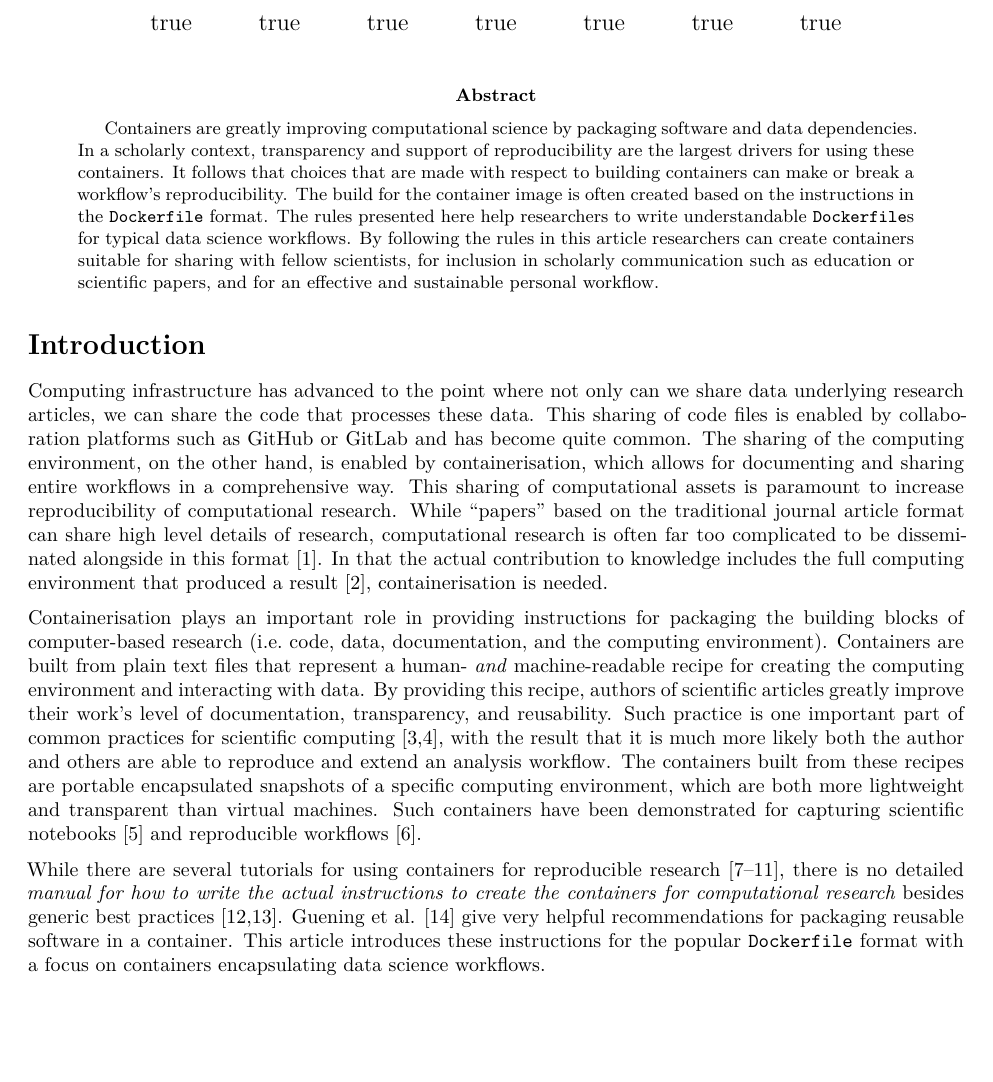
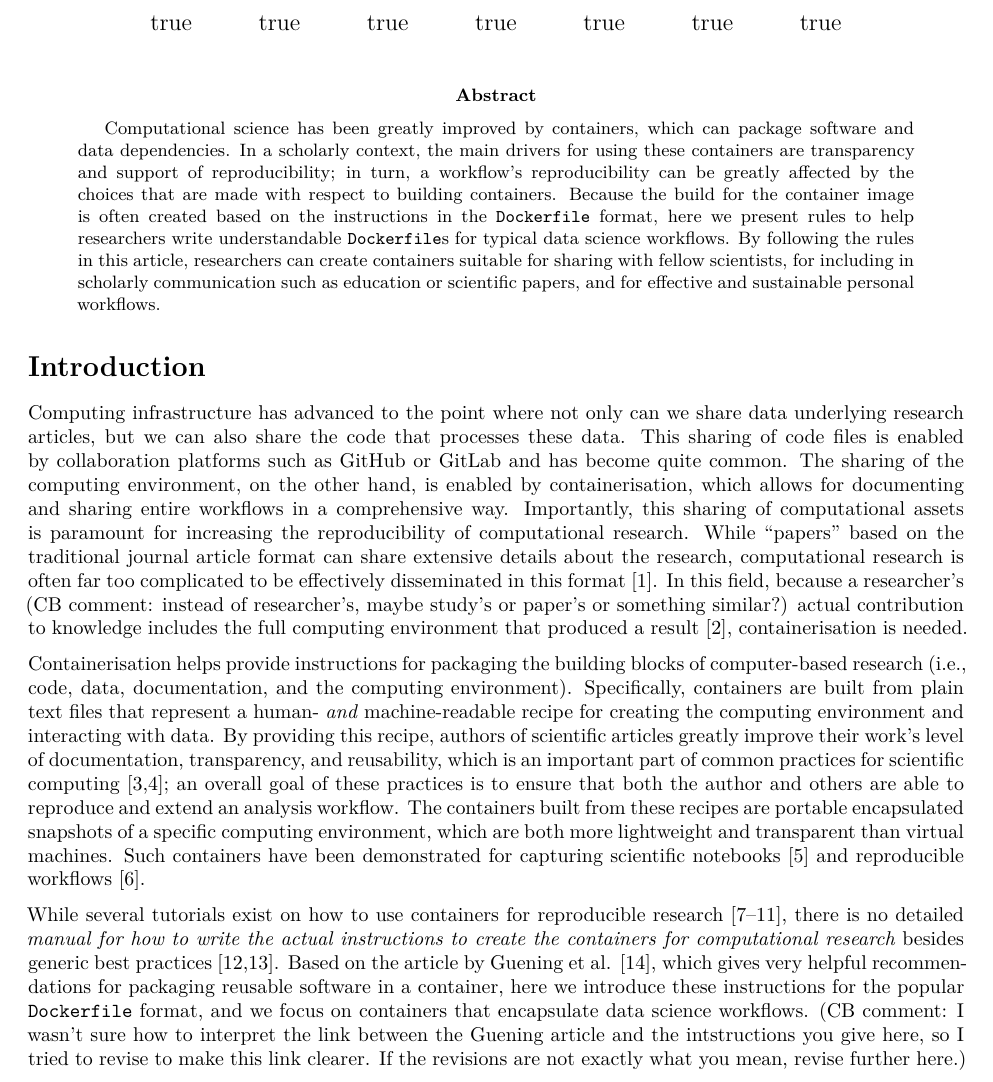
Before and after one commit to nuest/ten-simple-rules-dockerfiles, an R Markdown document (ten-simple-rules-dockerfiles.Rmd): part of page 1 of 21, cut so that both start at the same text, the shorter picture padded with empty space. Rendered offline with R 4.5, knitr and Pandoc, then LaTeX, with nearby package versions; drawn as R Markdown's standard PDF in place of the format the file asks for.

Commit message:
Update ten-simple-rules-dockerfiles.Rmd
edited up to # Prerequisites & scope

```diff
--- a/ten-simple-rules-dockerfiles.Rmd
+++ b/ten-simple-rules-dockerfiles.Rmd
@@ -39,14 +39,9 @@ author:
     affiliation: "School of Psychological Science, University of Bristol, GB"
     orcid: 0000-0002-1734-6070
 abstract: |
-  Containers are greatly improving computational science by packaging software and data dependencies.
-  In a scholarly context, transparency and support of reproducibility are the largest drivers for using these containers.
-  It follows that choices that are made with respect to building containers can make or break a workflow's reproducibility.
-  The build for the container image is often created based on the instructions in the `Dockerfile` format.
-  The rules presented here help researchers to write understandable `Dockerfile`s for typical data science workflows.
-  By following the rules in this article researchers can create containers suitable for sharing with fellow scientists, for inclusion in scholarly communication such as education or scientific papers, and for an effective and sustainable personal workflow.
+  Computational science has been greatly improved by containers, which can package software and data dependencies.
+  In a scholarly context, the main drivers for using these containers are transparency and support of reproducibility; in turn, a workflow's reproducibility can be greatly affected by the choices that are made with respect to building containers.
+  Because the build for the container image is often created based on the instructions in the `Dockerfile` format, here we present rules to help researchers write understandable `Dockerfile`s for typical data science workflows.
+  By following the rules in this article, researchers can create containers suitable for sharing with fellow scientists, for including in scholarly communication such as education or scientific papers, and for effective and sustainable personal workflows.
 author_summary: |
   Computers and algorithms are ubiquitous in research.
-  Therefore the definition of the computing environment, i.e., the body of all software used directly or indirectly by a researcher, is important, because it allows other researchers to recreate the environment to understand, inspect, and reproduce an analysis.
-  A helpful abstraction for capturing the computing environment are called _containers_.
-  A container is created from a set of instructions in a recipe.
@@ -75,24 +71,21 @@ Submission notes:
 
 # Introduction {#introduction .unnumbered}
 
-Computing infrastructure has advanced to the point where not only can we share data underlying research articles, we can share the
-code that processes these data.
+Computing infrastructure has advanced to the point where not only can we share data underlying research articles, but we can also share the code that processes these data.
 This sharing of code files is enabled by collaboration platforms such as [GitHub](https://github.com) or [GitLab](https://gitlab.com) and has become quite common.
 The sharing of the computing environment, on the other hand, is enabled by containerisation, which allows for documenting and sharing entire workflows in a comprehensive way.
-This sharing of computational assets is paramount to increase reproducibility of computational research.
-While "papers" based on the traditional journal article format can share high level details of research, computational research is often far too complicated to be disseminated alongside in this format [@marwick_how_2015].
-In that the actual contribution to knowledge includes the full computing environment that produced a result [@donoho_invitation_2010], containerisation is needed.
+Importantly, this sharing of computational assets is paramount for increasing the reproducibility of computational research.
+While "papers" based on the traditional journal article format can share extensive details about the research, computational research is often far too complicated to be effectively disseminated in this format [@marwick_how_2015].
+In this field, because a researcher's (CB comment: instead of researcher's, maybe study's or paper's or something similar?) actual contribution to knowledge includes the full computing environment that produced a result [@donoho_invitation_2010], containerisation is needed.
 
-Containerisation plays an important role in providing instructions for packaging the building blocks of computer-based research (i.e. code, data, documentation, and the computing environment).
-Containers are built from plain text files that represent a human- _and_ machine-readable recipe for creating the computing environment and interacting with data.
-By providing this recipe, authors of scientific articles greatly improve their work's level of documentation, transparency, and reusability.
-Such practice is one important part of common practices for scientific computing [@wilson_best_2014; @wilson_good_2017], with the result that it is much more likely both the author and others are able to reproduce and extend an analysis workflow.
+Containerisation helps provide instructions for packaging the building blocks of computer-based research (i.e., code, data, documentation, and the computing environment).
+Specifically, containers are built from plain text files that represent a human- _and_ machine-readable recipe for creating the computing environment and interacting with data.
+By providing this recipe, authors of scientific articles greatly improve their work's level of documentation, transparency, and reusability, which is an important part of common practices for scientific computing [@wilson_best_2014; @wilson_good_2017]; an overall goal of these practices is to ensure that both the author and others are able to reproduce and extend an analysis workflow.
 The containers built from these recipes are portable encapsulated snapshots of a specific computing environment, which are both more lightweight and transparent than virtual machines.
 Such containers have been demonstrated for capturing scientific notebooks [@rule_ten_2019] and reproducible workflows [@sandve_ten_2013].
 
-While there are several tutorials for using containers for reproducible research [@nust_author_2017; @chapman_reproducible_2018; @ropensci_labs_r_2015; @udemy_docker_2019; @psomopoulos_lesson_2017], there is no detailed _manual for how to write the actual instructions to create the containers for computational research_ besides generic best practices [@docker_inc_best_2020; @vass_intro_2019].
-Guening et&nbsp;al. [@gruening_recommendations_2019] give very helpful recommendations for packaging reusable software in a container.
-This article introduces these instructions for the popular `Dockerfile` format with a focus on containers encapsulating data science workflows.
+While several tutorials exist on how to use containers for reproducible research [@nust_author_2017; @chapman_reproducible_2018; @ropensci_labs_r_2015; @udemy_docker_2019; @psomopoulos_lesson_2017], there is no detailed _manual for how to write the actual instructions to create the containers for computational research_ besides generic best practices [@docker_inc_best_2020; @vass_intro_2019].
+Based on the article by Guening et&nbsp;al. [@gruening_recommendations_2019], which gives very helpful recommendations for packaging reusable software in a container, here we introduce these instructions for the popular `Dockerfile` format, and we focus on containers that encapsulate data science workflows. (CB comment: I wasn't sure how to interpret the link between the Guening article and the intstructions you give here, so I tried to revise to make this link clearer. If the revisions are not exactly what you mean, revise further here.)
 
 # Prerequisites & scope
 
```
Also changed, not shown: ten-simple-rules-dockerfiles.Rmd (11 more changed lines).
